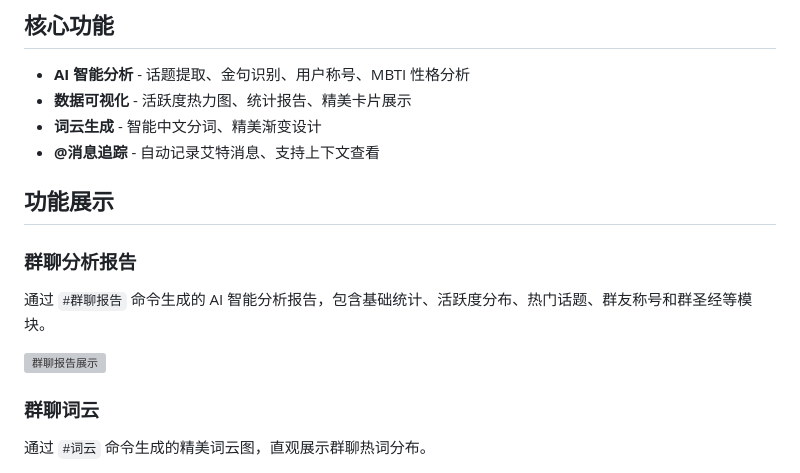
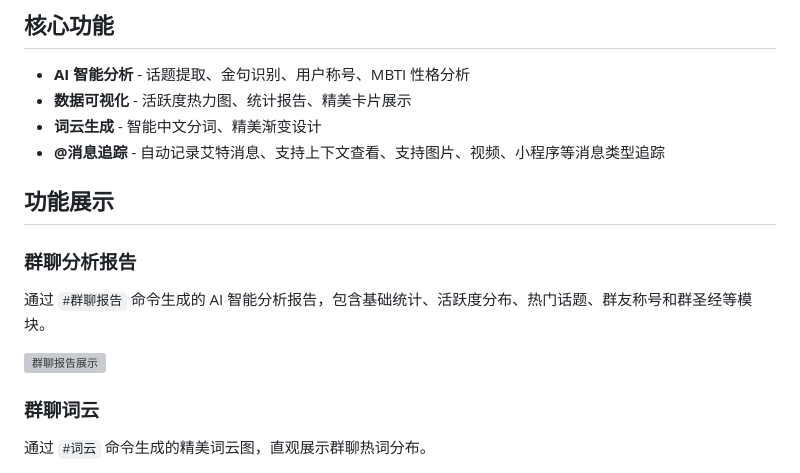
Before and after one commit to KBVsent/group-insight, a Markdown page: README.md, the part around the change printed below. Rendered like a GitHub page; grey boxes are pictures that could not be loaded.

```diff
--- a/README.md
+++ b/README.md
@@ -9,7 +9,7 @@
 - **AI 智能分析** - 话题提取、金句识别、用户称号、MBTI 性格分析
 - **数据可视化** - 活跃度热力图、统计报告、精美卡片展示
 - **词云生成** - 智能中文分词、精美渐变设计
-- **@消息追踪** - 自动记录艾特消息、支持上下文查看
+- **@消息追踪** - 自动记录艾特消息、支持上下文查看、支持图片、视频、小程序等消息类型追踪
 
 ## 功能展示
 
```
Also changed, not shown: other parts of README.md (+1 -1 lines).
